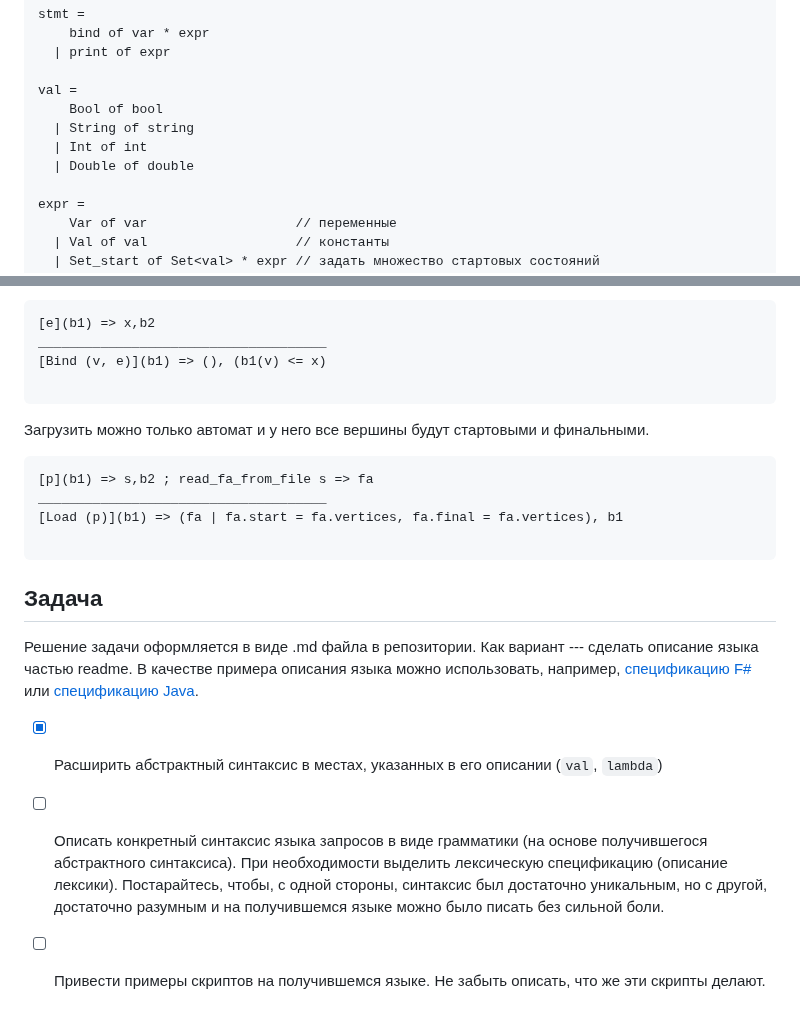
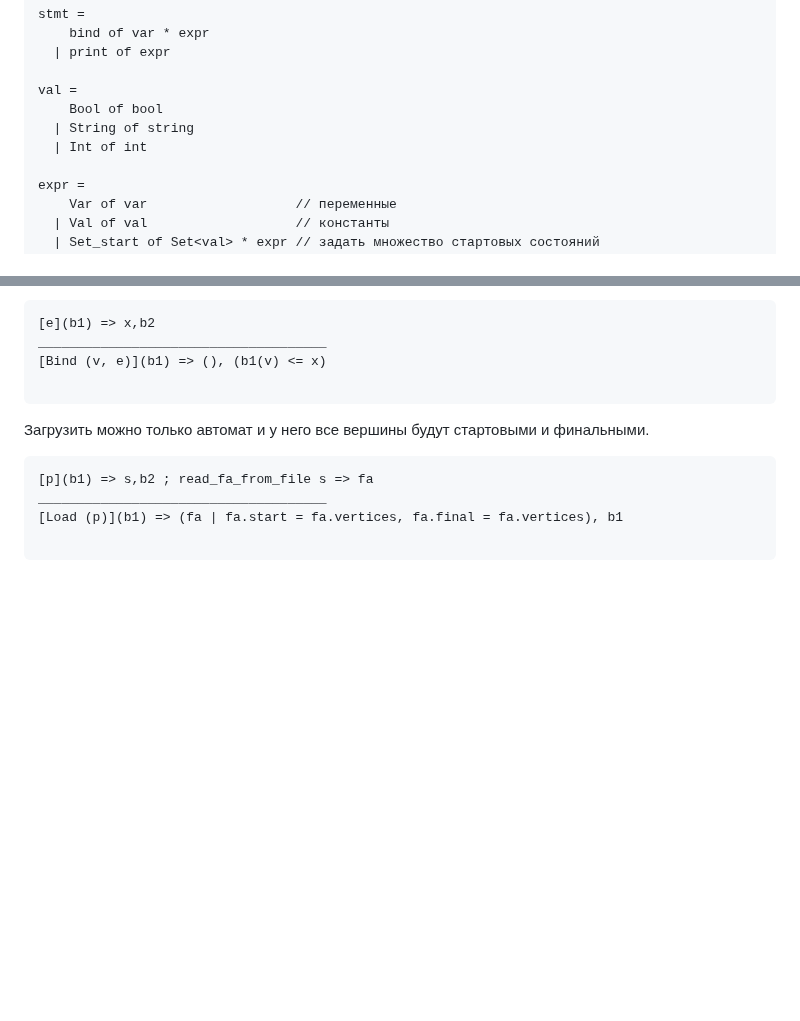
Before and after one commit to FormalLanguageConstrainedPathQuerying/formal-lang-course, a Markdown page: project/LangDocs.md, 2 parts joined by grey strips. Drawn GitHub-style; blank space fills up the shorter version.

````diff
--- a/project/LangDocs.md
+++ b/project/LangDocs.md
@@ -13,7 +13,6 @@ val =
     Bool of bool
   | String of string
   | Int of int
-  | Double of double
 
 expr =
     Var of var                   // переменные
@@ -270,9 +344,3 @@ _____________________________________
 [Load (p)](b1) => (fa | fa.start = fa.vertices, fa.final = fa.vertices), b1
 
 ```
-
-## Задача
-Решение задачи оформляется в виде .md файла в репозитории. Как вариант --- сделать описание языка частью readme. В качестве примера описания языка можно использовать, например, [спецификацию F#](https://fsharp.org/specs/language-spec/4.1/FSharpSpec-4.1-latest.pdf) или [спецификацию Java](https://docs.oracle.com/javase/specs/jls/se11/html/index.html).
- - [x] Расширить абстрактный синтаксис в местах, указанных в его описании (```val```, ```lambda```)
- - [ ] Описать конкретный синтаксис языка запросов в виде грамматики (на основе получившегося абстрактного синтаксиса). При необходимости выделить лексическую спецификацию (описание лексики). Постарайтесь, чтобы, с одной стороны, синтаксис был достаточно уникальным, но с другой, достаточно разумным и на получившемся языке можно было писать без сильной боли.
- - [ ] Привести примеры скриптов на получившемся языке. Не забыть описать, что же эти скрипты делают.
````
Also changed, not shown: other parts of project/LangDocs.md (+87 -12 lines).
